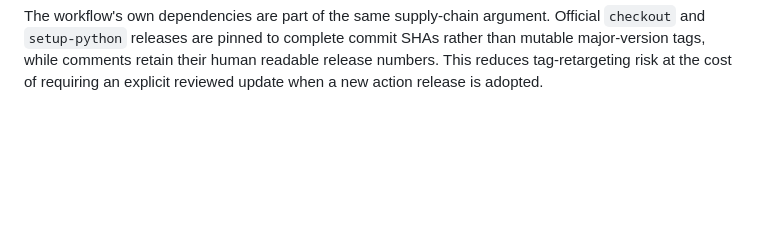
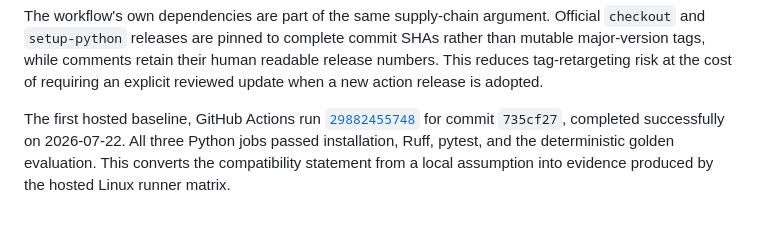
Before and after one commit to xsub/ProvenanceRiskAgent, a Markdown page: learning-process.md, the part around the change. Drawn GitHub-style; blank space fills up the shorter version.

Commit message:
Document successful hosted CI baseline

```diff
--- a/learning-process.md
+++ b/learning-process.md
@@ -307,3 +307,10 @@ Official `checkout` and `setup-python` releases are pinned to complete commit
 SHAs rather than mutable major-version tags, while comments retain their human
 readable release numbers. This reduces tag-retargeting risk at the cost of
 requiring an explicit reviewed update when a new action release is adopted.
+
+The first hosted baseline, GitHub Actions run
+[`29882455748`](https://github.com/xsub/ProvenanceRiskAgent/actions/runs/29882455748)
+for commit `735cf27`, completed successfully on 2026-07-22. All three Python
+jobs passed installation, Ruff, pytest, and the deterministic golden
+evaluation. This converts the compatibility statement from a local assumption
+into evidence produced by the hosted Linux runner matrix.
```
